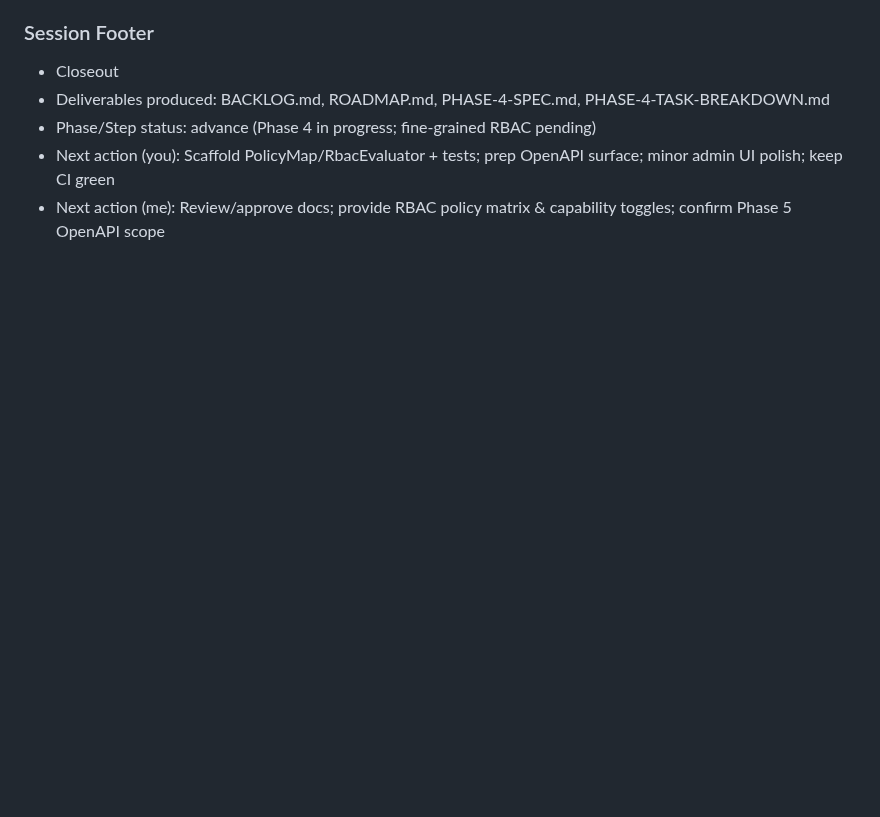
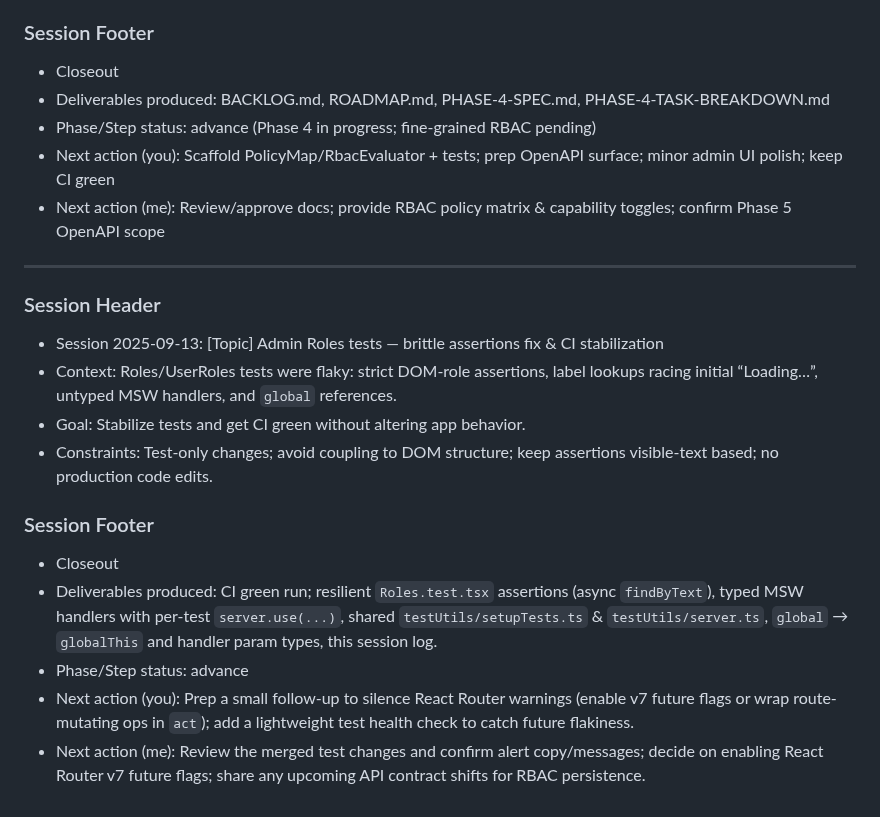
Before and after one commit to Grunticus03/phpGRC, a Markdown page: docs/SESSION-LOG.md, the part around the change. Drawn GitHub-style; blank space fills up the shorter version.

```diff
--- a/docs/SESSION-LOG.md
+++ b/docs/SESSION-LOG.md
@@ -654,3 +654,18 @@ Closeout
 - Phase/Step status: advance (Phase 4 in progress; fine-grained RBAC pending)
 - Next action (you): Scaffold PolicyMap/RbacEvaluator + tests; prep OpenAPI surface; minor admin UI polish; keep CI green
 - Next action (me): Review/approve docs; provide RBAC policy matrix & capability toggles; confirm Phase 5 OpenAPI scope
+
+---
+
+### Session Header
+- Session 2025-09-13: [Topic] Admin Roles tests — brittle assertions fix & CI stabilization
+- Context: Roles/UserRoles tests were flaky: strict DOM-role assertions, label lookups racing initial “Loading…”, untyped MSW handlers, and `global` references.
+- Goal: Stabilize tests and get CI green without altering app behavior.
+- Constraints: Test-only changes; avoid coupling to DOM structure; keep assertions visible-text based; no production code edits.
+
+### Session Footer
+- Closeout
+- Deliverables produced: CI green run; resilient `Roles.test.tsx` assertions (async `findByText`), typed MSW handlers with per-test `server.use(...)`, shared `testUtils/setupTests.ts` & `testUtils/server.ts`, `global` → `globalThis` and handler param types, this session log.
+- Phase/Step status: advance
+- Next action (you): Prep a small follow-up to silence React Router warnings (enable v7 future flags or wrap route-mutating ops in `act`); add a lightweight test health check to catch future flakiness.
+- Next action (me): Review the merged test changes and confirm alert copy/messages; decide on enabling React Router v7 future flags; share any upcoming API contract shifts for RBAC persistence.
```
